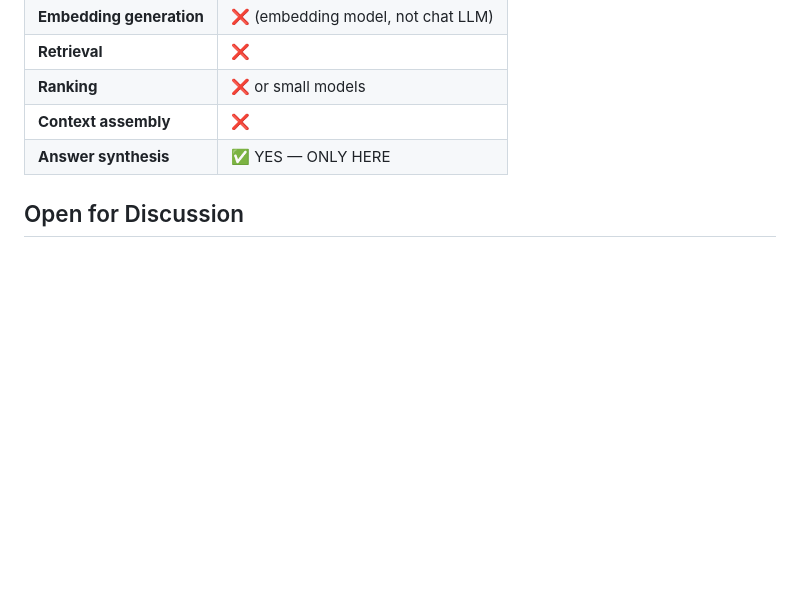
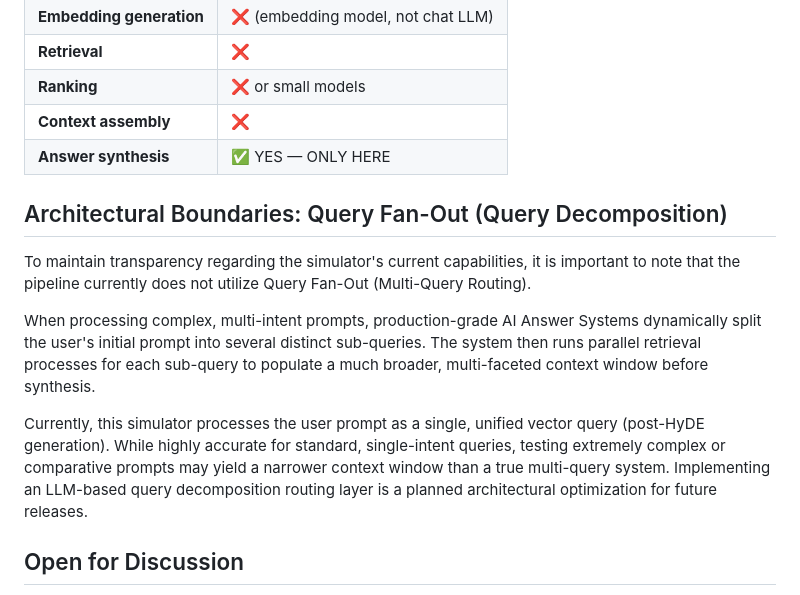
Before and after one commit to rene-dhemant/Live-SERP-RAG-Simulator-Editor, a Markdown page: README.md, the part around the change. Drawn GitHub-style; blank space fills up the shorter version.

Commit message:
Document Query Fan-Out and future optimization plans
Added a section on Query Fan-Out to explain its absence in the current simulator and outline future optimization plans.

```diff
--- a/README.md
+++ b/README.md
@@ -147,6 +147,14 @@ The raw analytical data, scores, and mathematical probabilities are rendered int
 | **Context assembly** | ❌ |
 | **Answer synthesis** | ✅ YES — ONLY HERE |
 
+## Architectural Boundaries: Query Fan-Out (Query Decomposition)
+
+To maintain transparency regarding the simulator's current capabilities, it is important to note that the pipeline currently does not utilize Query Fan-Out (Multi-Query Routing).
+
+When processing complex, multi-intent prompts, production-grade AI Answer Systems dynamically split the user's initial prompt into several distinct sub-queries. The system then runs parallel retrieval processes for each sub-query to populate a much broader, multi-faceted context window before synthesis.
+
+Currently, this simulator processes the user prompt as a single, unified vector query (post-HyDE generation). While highly accurate for standard, single-intent queries, testing extremely complex or comparative prompts may yield a narrower context window than a true multi-query system. Implementing an LLM-based query decomposition routing layer is a planned architectural optimization for future releases.
+
 ## Open for Discussion
 
 This tool and the resulting data represent a working hypothesis. If the technical assumption holds true, that deterministic retrieval overrides brand authority and probabilistic variance, the output of this simulator *should* yield highly actionable optimization directives.
```
